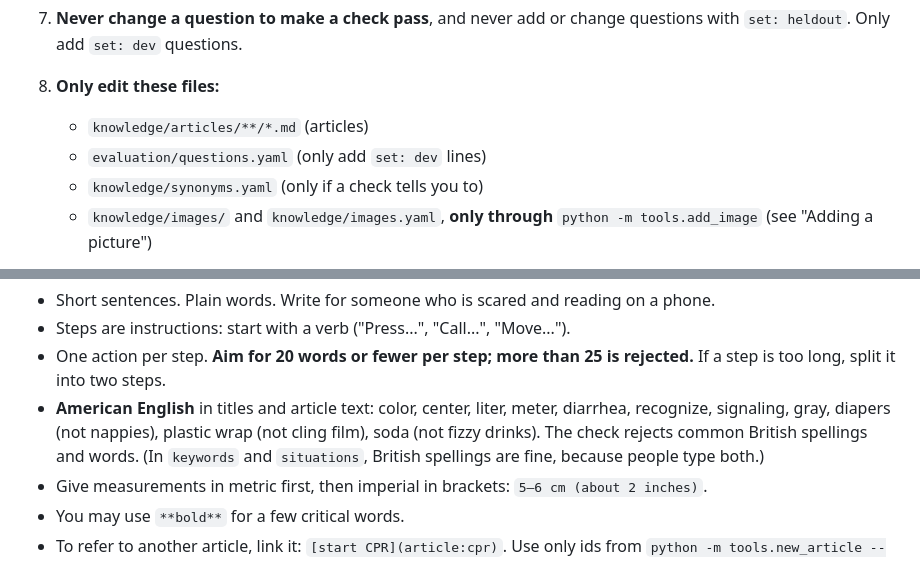
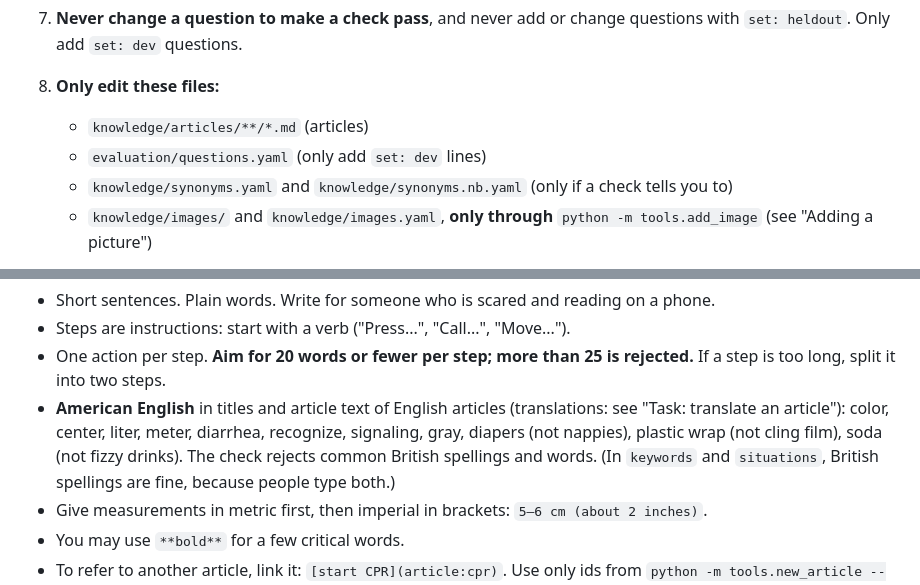
Before and after one commit to vardirhq/fallback-manual, a Markdown page: AGENTS.md, 2 parts joined by grey strips. Drawn GitHub-style.

```diff
--- a/AGENTS.md
+++ b/AGENTS.md
@@ -26,7 +26,7 @@ If it prints `RESULT: FAIL`, it lists every problem with a "Fix:". Do what it sa
 8. **Only edit these files:**
    - `knowledge/articles/**/*.md` (articles)
    - `evaluation/questions.yaml` (only add `set: dev` lines)
-   - `knowledge/synonyms.yaml` (only if a check tells you to)
+   - `knowledge/synonyms.yaml` and `knowledge/synonyms.nb.yaml` (only if a check tells you to)
    - `knowledge/images/` and `knowledge/images.yaml`, **only through** `python -m tools.add_image` (see "Adding a picture")
 
    Do not edit anything in `android/`, `tools/`, `retrieval/`, `tests/`, `.github/`, or `knowledge/categories.yaml`, unless the person you work for explicitly asks.
@@ -119,7 +119,7 @@ Writing rules:
 - Short sentences. Plain words. Write for someone who is scared and reading on a phone.
 - Steps are instructions: start with a verb ("Press...", "Call...", "Move...").
 - One action per step. **Aim for 20 words or fewer per step; more than 25 is rejected.** If a step is too long, split it into two steps.
-- **American English** in titles and article text: color, center, liter, meter, diarrhea, recognize, signaling, gray, diapers (not nappies), plastic wrap (not cling film), soda (not fizzy drinks). The check rejects common British spellings and words. (In `keywords` and `situations`, British spellings are fine, because people type both.)
+- **American English** in titles and article text of English articles (translations: see "Task: translate an article"): color, center, liter, meter, diarrhea, recognize, signaling, gray, diapers (not nappies), plastic wrap (not cling film), soda (not fizzy drinks). The check rejects common British spellings and words. (In `keywords` and `situations`, British spellings are fine, because people type both.)
 - Give measurements in metric first, then imperial in brackets: `5–6 cm (about 2 inches)`.
 - You may use `**bold**` for a few critical words.
 - To refer to another article, link it: `[start CPR](article:cpr)`. Use only ids from `python -m tools.new_article --list`.
```
Also changed, not shown: other parts of AGENTS.md (+39 -0 lines), README.md (+2 -2 lines), docs/screenshots/15-home-norwegian.png, docs/screenshots/16-article-norwegian.png, docs/screenshots/17-step-mode-norwegian.png (added), 15 other files.
